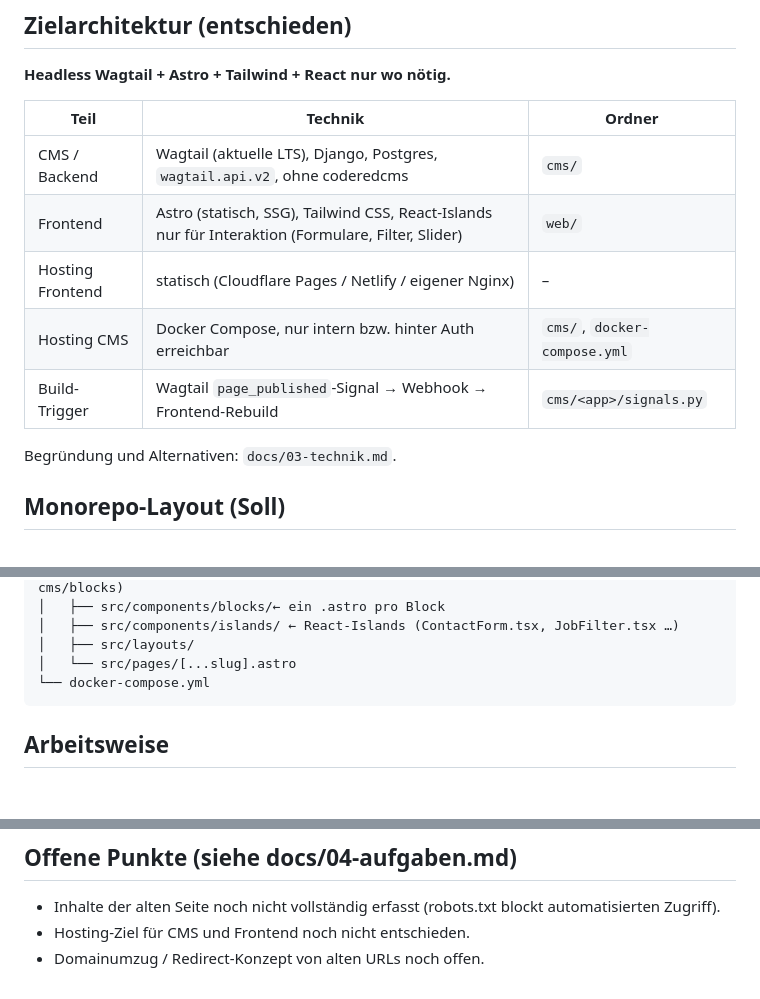
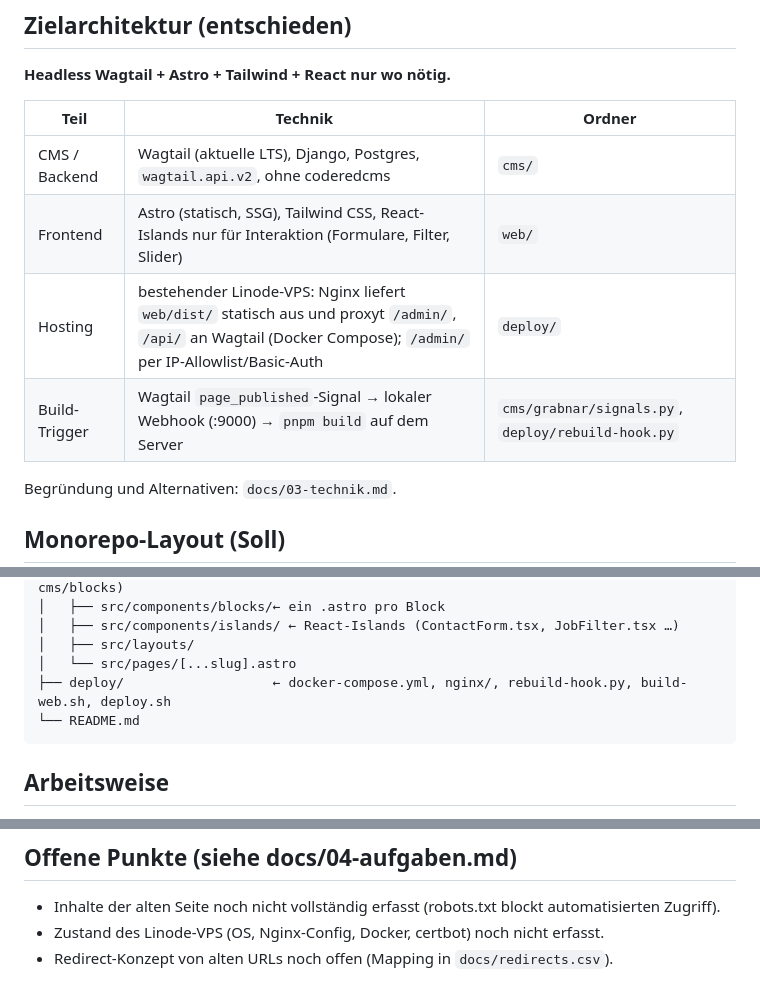
Before and after one commit to fmbecker/grabnar_relaunch, a Markdown page: CLAUDE.md, 3 parts joined by grey strips. Drawn GitHub-style; blank space fills up the shorter version.

````diff
--- a/CLAUDE.md
+++ b/CLAUDE.md
@@ -18,9 +18,8 @@ Betreut von Felix (Administrator der Seite, Full-Stack-Entwickler, GitHub `fmbec
 |---|---|---|
 | CMS / Backend | Wagtail (aktuelle LTS), Django, Postgres, `wagtail.api.v2`, ohne coderedcms | `cms/` |
 | Frontend | Astro (statisch, SSG), Tailwind CSS, React-Islands nur für Interaktion (Formulare, Filter, Slider) | `web/` |
-| Hosting Frontend | statisch (Cloudflare Pages / Netlify / eigener Nginx) | – |
-| Hosting CMS | Docker Compose, nur intern bzw. hinter Auth erreichbar | `cms/`, `docker-compose.yml` |
-| Build-Trigger | Wagtail `page_published`-Signal → Webhook → Frontend-Rebuild | `cms/<app>/signals.py` |
+| Hosting | bestehender Linode-VPS: Nginx liefert `web/dist/` statisch aus und proxyt `/admin/`, `/api/` an Wagtail (Docker Compose); `/admin/` per IP-Allowlist/Basic-Auth | `deploy/` |
+| Build-Trigger | Wagtail `page_published`-Signal → lokaler Webhook (:9000) → `pnpm build` auf dem Server | `cms/grabnar/signals.py`, `deploy/rebuild-hook.py` |
 
 Begründung und Alternativen: `docs/03-technik.md`.
 
@@ -45,7 +44,8 @@ grabnar_relaunch/
 │   ├── src/components/islands/ ← React-Islands (ContactForm.tsx, JobFilter.tsx …)
 │   ├── src/layouts/
 │   └── src/pages/[...slug].astro
-└── docker-compose.yml
+├── deploy/                   ← docker-compose.yml, nginx/, rebuild-hook.py, build-web.sh, deploy.sh
+└── README.md
 ```
 
 ## Arbeitsweise
@@ -68,5 +68,5 @@ grabnar_relaunch/
 ## Offene Punkte (siehe docs/04-aufgaben.md)
 
 - Inhalte der alten Seite noch nicht vollständig erfasst (robots.txt blockt automatisierten Zugriff).
-- Hosting-Ziel für CMS und Frontend noch nicht entschieden.
-- Domainumzug / Redirect-Konzept von alten URLs noch offen.
+- Zustand des Linode-VPS (OS, Nginx-Config, Docker, certbot) noch nicht erfasst.
+- Redirect-Konzept von alten URLs noch offen (Mapping in `docs/redirects.csv`).
````
Also changed, not shown: docs/03-technik.md (+34 -2 lines), docs/04-aufgaben.md (+7 -4 lines).
